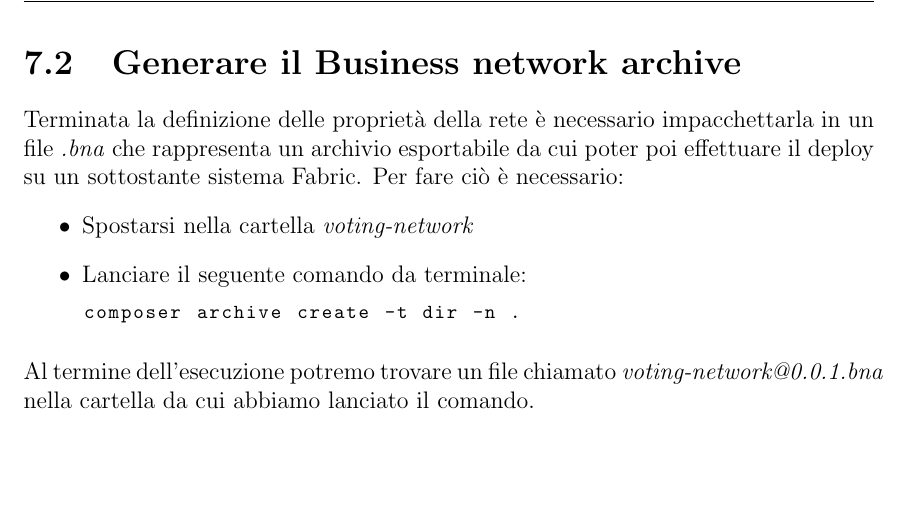
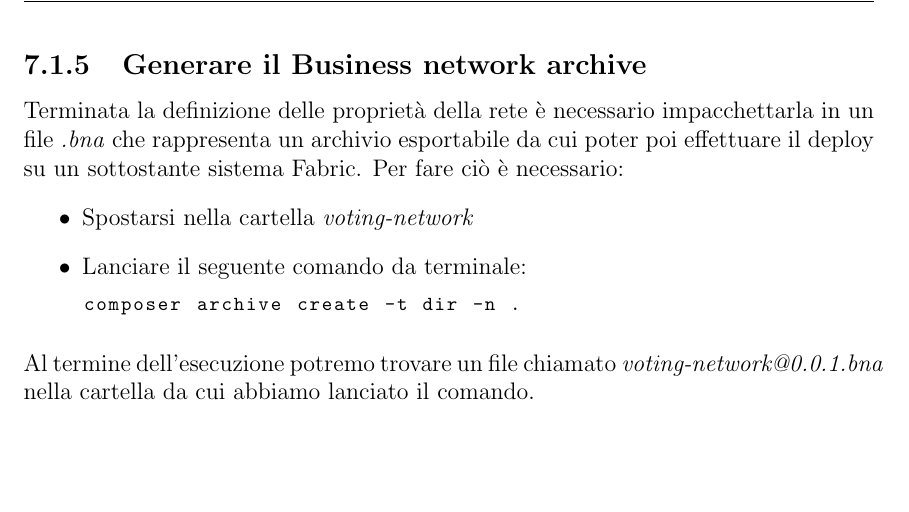
Before and after one commit to TeoSocs/tesi_triennale, a LaTeX thesis (main.tex, which reads chapters/a_codice.tex): part of page 47 of 49, cut so that both start at the same text. Compiled offline with pdfLaTeX.

Commit message:
corretto codice

```diff
--- a/chapters/a_codice.tex
+++ b/chapters/a_codice.tex
@@ -190,7 +190,7 @@ rule NetworkAdminSystem {
 }
 \end{lstlisting}
 
-\section{Generare il Business network archive}
+	\subsection{Generare il Business network archive}
 		Terminata la definizione delle proprietà della rete è necessario impacchettarla in un file \emph{.bna} che rappresenta un archivio esportabile da cui poter poi effettuare il deploy su un sottostante sistema Fabric.
 		Per fare ciò è necessario:
 		\begin{itemize}
```
Also changed, not shown: main.pdf. Lines whose indentation alone changed are shown as unchanged.
